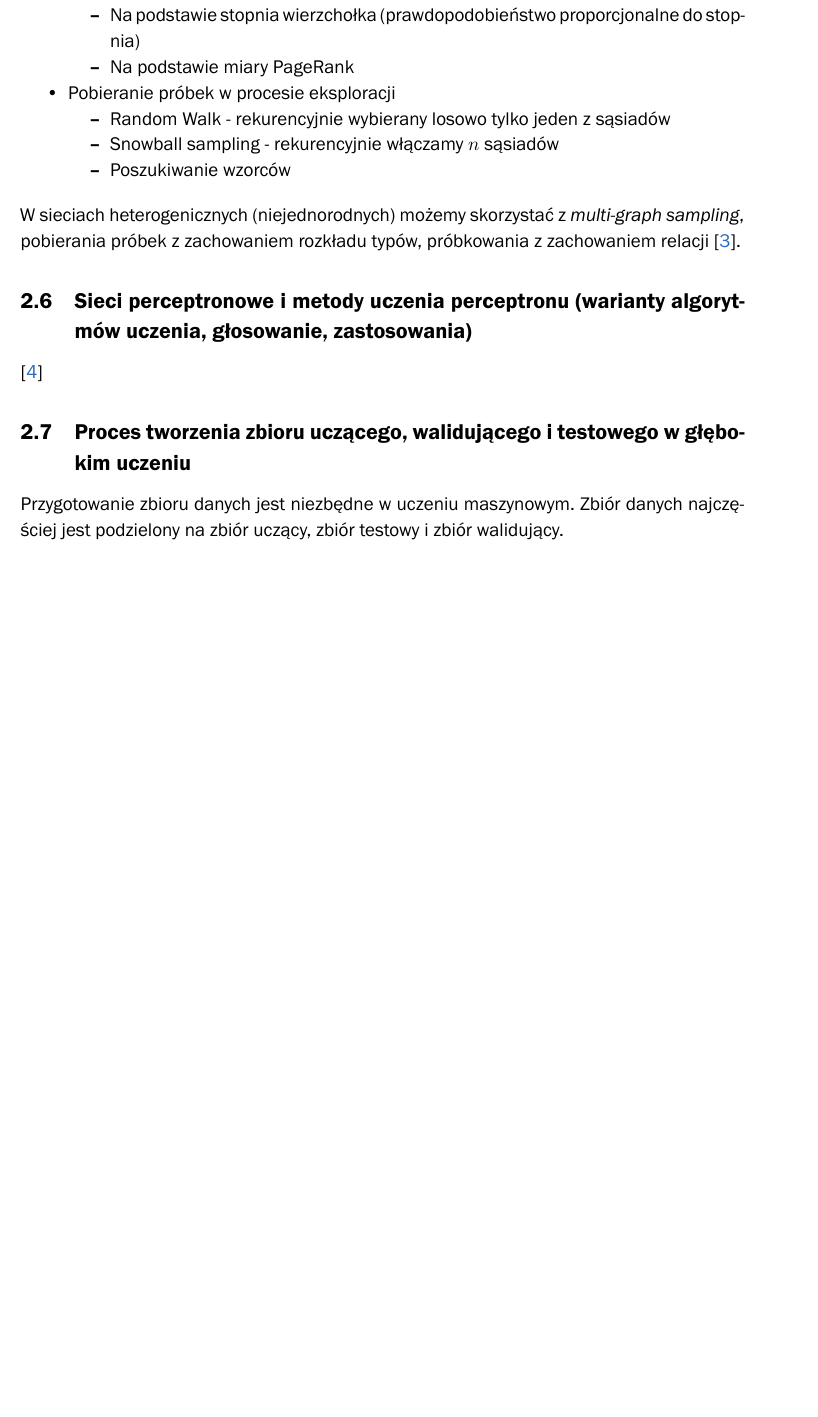
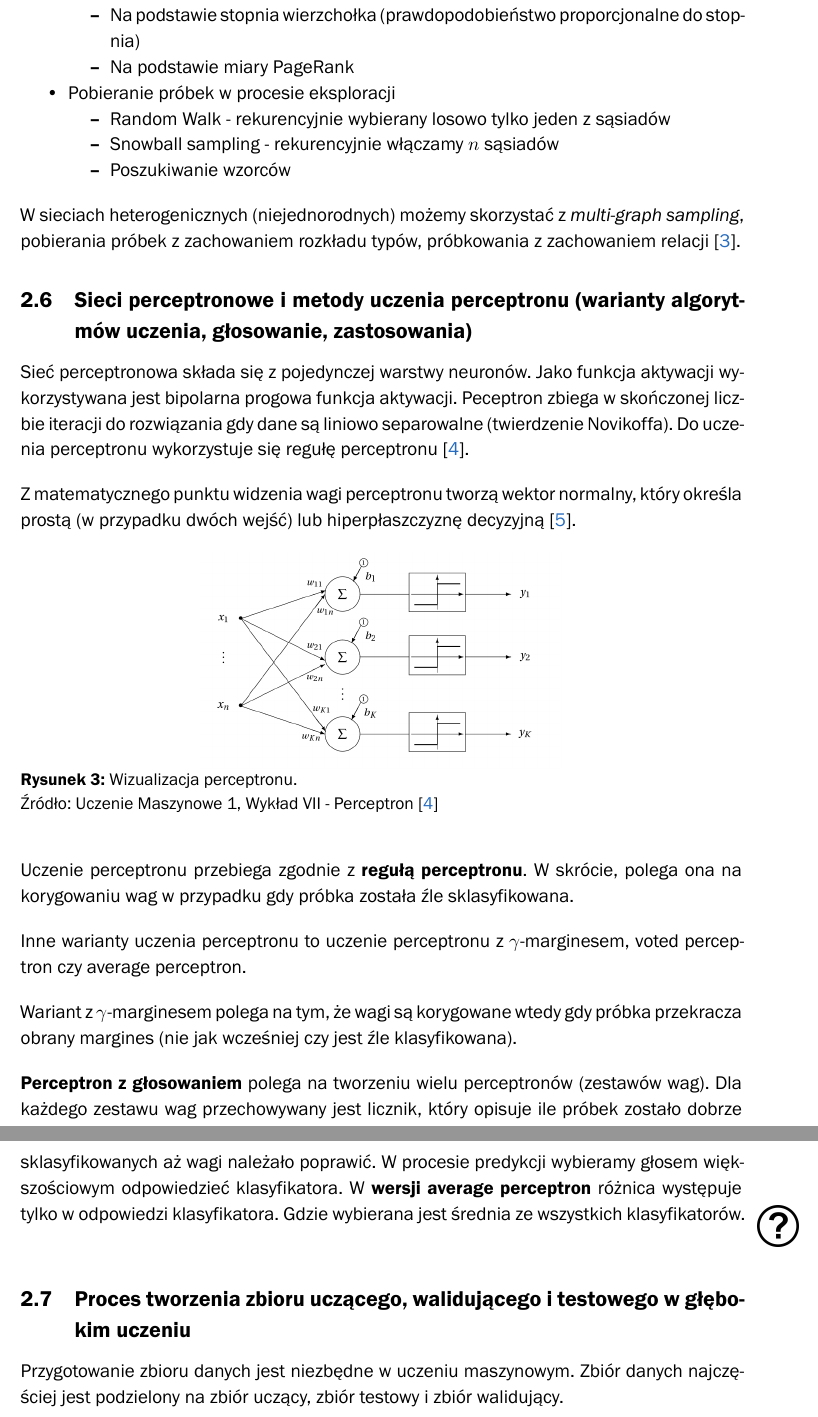
Before and after one commit to karlosos/ZUT_pytania_magisterskie, a LaTeX document (document.tex): part of page 6 of 15 before the commit and two parts of pages 6 and 7 of 15 after it, the two joined at a grey line, cut so that both start at the same text, the shorter picture padded with empty space. Compiled offline with XeLaTeX; a missing font is replaced by an installed copy or a similar font.

Commit message:
Perceptron

```diff
--- a/document.tex
+++ b/document.tex
@@ -261,7 +261,28 @@ W sieciach heterogenicznych (niejednorodnych) możemy skorzystać z \emph{multi-
 \subsection{Sieci perceptronowe i metody uczenia perceptronu (warianty algorytmów uczenia, głosowanie, zastosowania)}
 % Marcin Korzeń. Uczenie maszynowe 1.
 
-\cite{Korzen2020_8}
+Sieć perceptronowa składa się z pojedynczej warstwy neuronów. Jako funkcja aktywacji wykorzystywana jest bipolarna progowa funkcja aktywacji. Peceptron zbiega w skończonej liczbie iteracji do rozwiązania gdy dane są liniowo separowalne (twierdzenie Novikoffa). Do uczenia perceptronu wykorzystuje się regułę perceptronu \cite{Korzen2020_8}.
+
+ Z matematycznego punktu widzenia wagi perceptronu tworzą wektor normalny, który określa prostą (w przypadku dwóch wejść) lub hiperpłaszczyznę decyzyjną \cite{wiki:Perceptron}.
+
+\begin{figure}[H]
+    \centering
+    \includegraphics[width=0.5\linewidth]{images/perceptron.png}
+    \caption{Wizualizacja perceptronu.}
+    \label{fig:apriori}
+    \source{Uczenie Maszynowe 1, Wykład VII - Perceptron \cite{Korzen2020_8}}
+\end{figure}
+
+Uczenie perceptronu przebiega zgodnie z \textbf{regułą perceptronu}. W skrócie, polega ona na korygowaniu wag w przypadku gdy próbka została źle sklasyfikowana.
+
+Inne warianty uczenia perceptronu to uczenie perceptronu z $\gamma$-marginesem, voted perceptron czy average perceptron.
+
+Wariant z $\gamma$-marginesem polega na tym, że wagi są korygowane wtedy gdy próbka przekracza obrany margines (nie jak wcześniej czy jest źle klasyfikowana).
+
+\textbf{Perceptron z głosowaniem} polega na tworzeniu wielu perceptronów (zestawów wag). Dla każdego zestawu wag przechowywany jest licznik, który opisuje ile próbek zostało dobrze sklasyfikowanych aż wagi należało poprawić. W procesie predykcji wybieramy głosem większościowym odpowiedzieć klasyfikatora. W \textbf{wersji average perceptron} różnica występuje tylko w odpowiedzi klasyfikatora. Gdzie wybierana jest średnia ze wszystkich klasyfikatorów.
+\question
+
+
 
 
 \subsection{Proces tworzenia zbioru uczącego, walidującego i testowego w głębokim uczeniu}
```
Also changed, not shown: bibliografia.bib (+8 -0 lines), images/perceptron.png (added).
